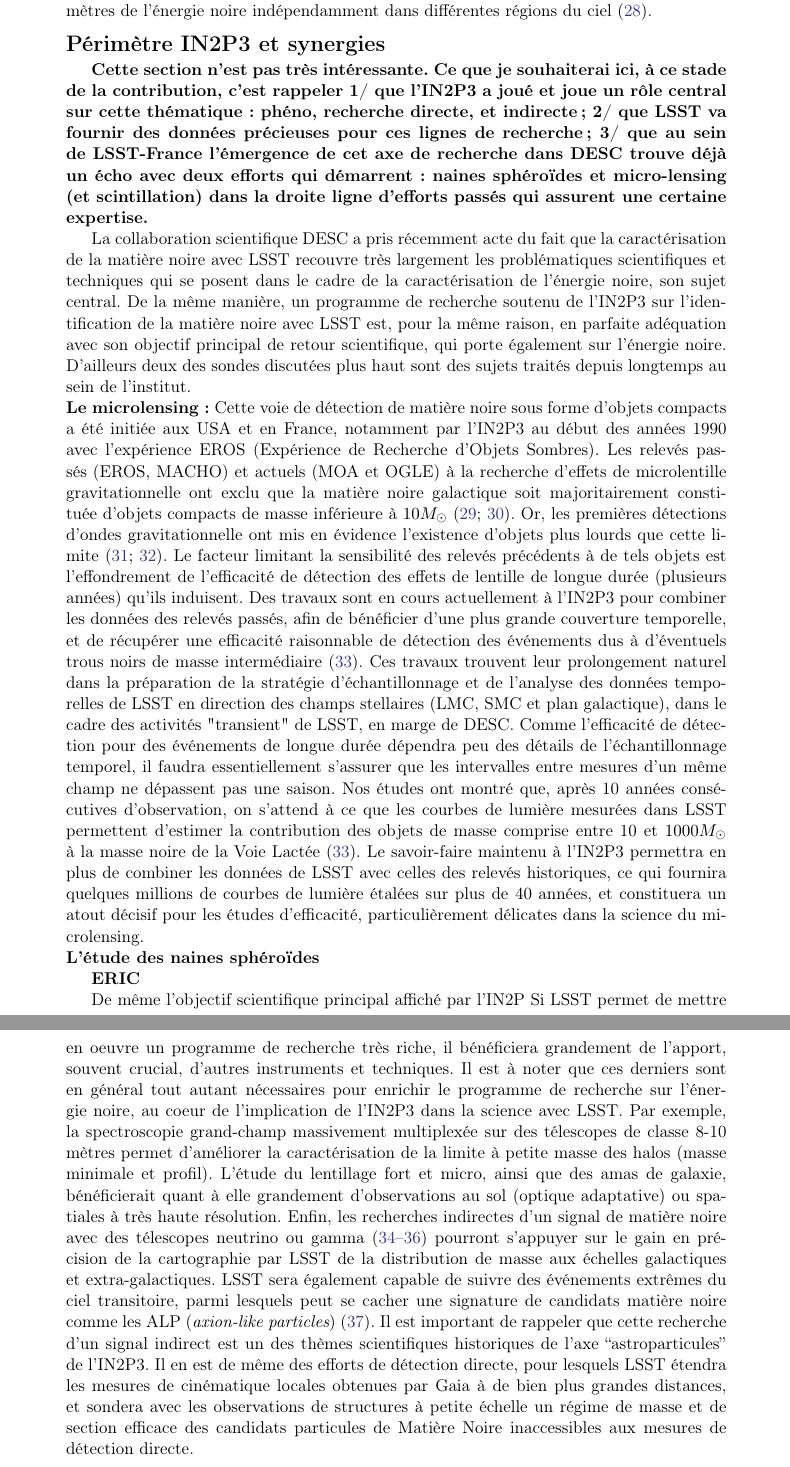
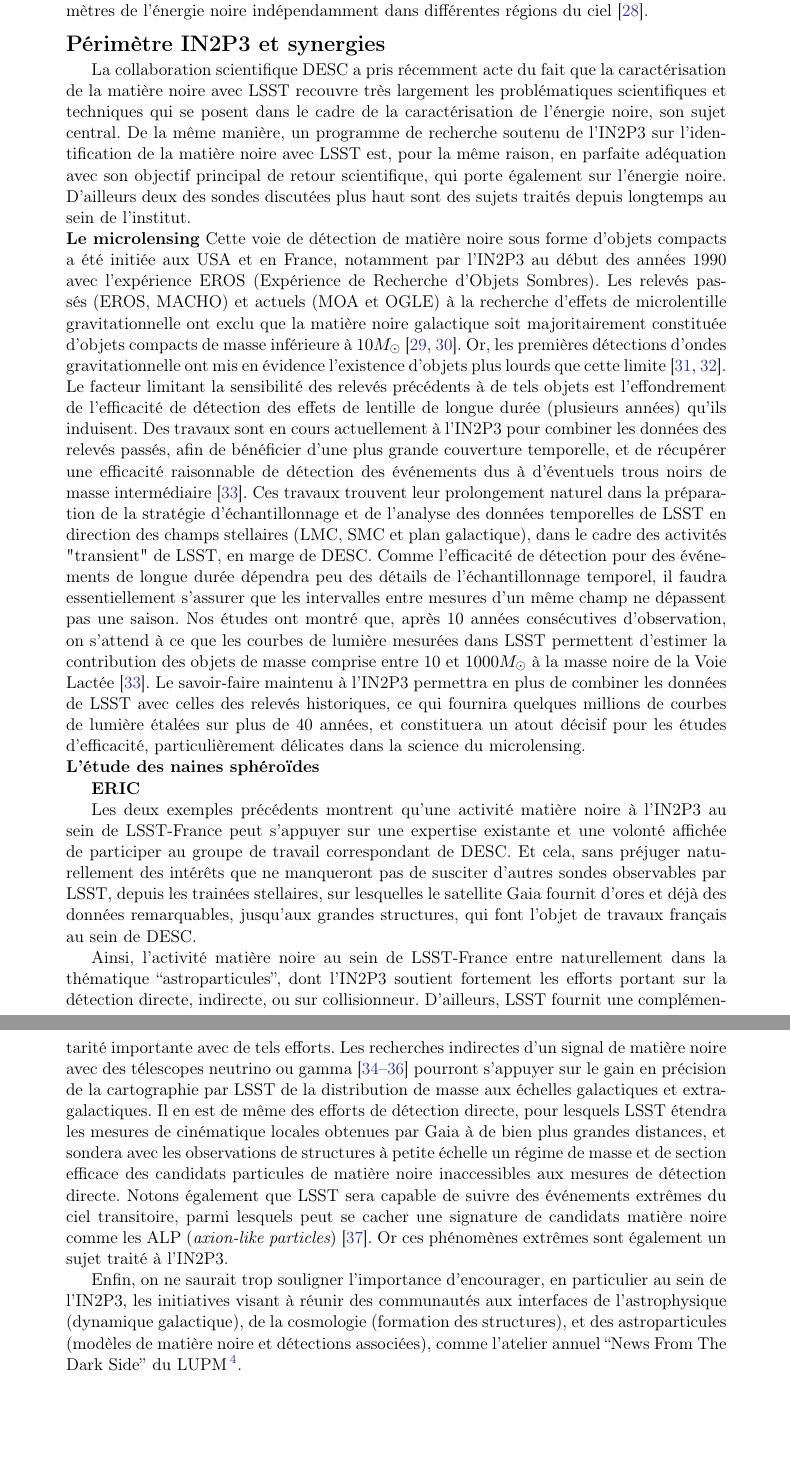
Before and after one commit to johannct/DARKMATTER_LSST_IN2P3, a LaTeX document (main.tex): two parts of pages 4 and 5 of 7, joined at a grey line, cut so that both start at the same text, the shorter picture padded with empty space. Compiled offline with pdfLaTeX.

Commit message:
reprend la section Complémentarité, et fixe le problème de compilation de natbib

```diff
--- a/main.tex
+++ b/main.tex
@@ -1,6 +1,6 @@
 \documentclass[12pt]{article}
 
-\usepackage[sort&compress]{natbib}
+\usepackage[numbers,sort&compress]{natbib}
 \usepackage{graphicx}
 \usepackage{authblk}
 
@@ -201,12 +201,11 @@ L'astrophysique stellaire modélise l'évolution des étoiles, et en particulier
 %}
 %\end{figure}
 \vspace{-1em} \subsection*{Périmètre IN2P3 et synergies} \vspace{-0.5em}
-{\bf Cette section n'est pas très intéressante. Ce que je souhaiterai ici, à ce stade de la contribution, c'est rappeler 1/ que l'IN2P3 a joué et joue un rôle central sur cette thématique : phéno, recherche directe, et indirecte; 2/ que LSST va fournir des données précieuses pour ces lignes de recherche; 3/ que au sein de LSST-France l'émergence de cet axe de recherche dans DESC trouve déjà un écho avec deux efforts qui démarrent : naines sphéroïdes et micro-lensing (et scintillation) dans la droite ligne d'efforts passés qui assurent une certaine expertise.}
 
 La collaboration scientifique DESC a pris récemment acte du fait que la caractérisation de la matière noire avec LSST recouvre très largement les problématiques scientifiques et techniques qui se posent dans le cadre de la caractérisation de l'énergie noire, son sujet central.
 De la même manière, un programme de recherche soutenu de l'IN2P3 sur l'identification de la matière noire avec LSST est, pour la même raison, en parfaite adéquation avec son objectif principal de retour scientifique, qui porte également sur l'énergie noire. D'ailleurs deux des sondes discutées plus haut sont des sujets traités depuis longtemps au sein de l'institut.
 
-\noindent {\bf Le microlensing:}
+\noindent {\bf Le microlensing}
 Cette voie de détection de matière noire sous forme d'objets compacts a été initiée aux USA et en France, notamment par l'IN2P3 au début des
 années 1990 avec l'expérience EROS (Expérience de Recherche d'Objets Sombres).
 Les relevés passés (EROS, MACHO) et actuels (MOA et OGLE) à la recherche d'effets de microlentille gravitationnelle ont exclu que la matière noire galactique soit majoritairement constituée d'objets compacts de masse inférieure à $10\Msun$ \citep{Tisserand2007,OGLE2010}. Or, les premières détections d'ondes gravitationnelle ont mis en évidence l'existence d'objets plus lourds que cette limite \citep{GW1,Bird}.
@@ -231,37 +230,13 @@ la science du microlensing.
 {\bf ERIC}
 
 
+Les deux exemples précédents montrent qu'une activité matière noire à l'IN2P3 au sein de LSST-France peut s'appuyer sur une expertise existante et une volonté affichée de participer au groupe de travail correspondant de DESC. Et cela, sans préjuger naturellement des intérêts que ne manqueront pas de susciter d'autres sondes observables par LSST, depuis les trainées stellaires, sur lesquelles le satellite Gaia fournit d'ores et déjà des données remarquables, jusqu'aux grandes structures, qui font l'objet de travaux français au sein de DESC.
 
-De même l'objectif scientifique principal affiché par l'IN2P
-       Si LSST permet de mettre en oeuvre un programme de recherche très riche, il bénéficiera grandement de l'apport, souvent crucial, d'autres instruments et techniques. Il est à noter que ces derniers sont en général tout autant nécessaires pour enrichir le programme de recherche sur l'énergie noire, au coeur de l'implication de l'IN2P3 dans la science avec LSST.
-Par exemple, la spectroscopie grand-champ massivement multiplexée sur des télescopes de classe 8-10 mètres permet d'améliorer la caractérisation de la limite à petite masse des halos (masse minimale et profil).
-L'étude du lentillage fort et micro, ainsi que des amas de galaxie, bénéficierait quant à elle grandement d'observations au sol (optique adaptative) ou spatiales à très haute résolution. Enfin, les recherches indirectes d'un signal de matière noire avec des télescopes neutrino ou gamma \citep{Charles:2016,Albert:2017,1404.5503} pourront s'appuyer sur le gain en précision de la cartographie par LSST de la distribution de masse aux échelles galactiques et extra-galactiques. LSST sera également capable de suivre des événements extrêmes du ciel transitoire, parmi lesquels peut se cacher une signature de candidats matière noire comme les ALP ({\it axion-like particles}) \citep{2017PhRvL.118a1103M}.
-Il est important de rappeler que cette recherche d'un signal indirect est un des thèmes scientifiques historiques de l'axe ``astroparticules'' de l'IN2P3. Il en est de même des efforts de détection directe, pour lesquels LSST étendra les mesures de cinématique locales obtenues par Gaia à de bien plus grandes distances, et sondera avec les observations de structures à petite échelle un régime de masse et de section efficace des candidats particules de Matière Noire inaccessibles aux mesures de détection directe.
+Ainsi, l'activité matière noire au sein de LSST-France entre naturellement dans la thématique ``astroparticules'', dont l'IN2P3 soutient fortement les efforts portant sur la détection directe, indirecte, ou sur collisionneur. D'ailleurs, LSST fournit une complémentarité importante avec de tels efforts. Les recherches indirectes d'un signal de matière noire avec des télescopes neutrino ou gamma \citep{Charles:2016,Albert:2017,1404.5503} pourront s'appuyer sur le gain en précision de la cartographie par LSST de la distribution de masse aux échelles galactiques et extra-galactiques.
+Il en est de même des efforts de détection directe, pour lesquels LSST étendra les mesures de cinématique locales obtenues par Gaia à de bien plus grandes distances, et sondera avec les observations de structures à petite échelle un régime de masse et de section efficace des candidats particules de matière noire inaccessibles aux mesures de détection directe.
+Notons également que LSST sera capable de suivre des événements extrêmes du ciel transitoire, parmi lesquels peut se cacher une signature de candidats matière noire comme les ALP ({\it axion-like particles}) \citep{2017PhRvL.118a1103M}. Or ces phénomènes extrêmes sont également un sujet traité à l'IN2P3.
 
-%\vspace{-1em} \subsection*{Outlook: Discovery Potential} \vspace{-0.5em}
-
-%% \begin{figure}[t]
-%% \centering
-%% \includegraphics[width=0.49\textwidth]{figures/macho_limits.pdf}
-%% \includegraphics[width=0.49\columnwidth]{figures/bsdm_limits.pdf}
-%% \caption{\label{fig:macho_constraints}
-%%     \emph{Left}: Constraints on the maximal fraction of dark matter in compact objects from existing probes (blue and gray) and projected sensitivity for LSST microlensing measurements (gold).
-    %Existing constraints include: lack of extragalactic gamma-rays from PBH evaporation \citep[EGR;][]{0912.5297, 1604.05349}, gamma-ray femtolensing \citep[GF;][]{1204.2056}, neutron star capture \citep[NS][]{1301.4984}, M31 microlensing \citep[M31ML][]{1701.02151}, Milky Way microlensing \citep[MWML;][]{2007A&A...469..387T, 2001ApJ...550L.169A, 2009MNRAS.397.1228W}, lensing of supernovae \citep[LSN;][]{1712.02240,1712.06574}, Eridanus II and other dwarf-galaxy constraints \citep[EII;][]{2016ApJ...824L..31B, 1611.05052}, wide binary stars \citep[WB;][]{2009MNRAS.396L..11Q, 2004ApJ...601..311Y}, cosmic microwave background \citep[CMB;][]{2017PhRvD..95d3534A, 2008ApJ...680..829R}, and disk stability \citep[DS;][]{1985ApJ...299..633L, 1994ApJ...437..184X}.
-    %To improve figure clarity we have not shown some astrophysical constraints where they are less sensitive than a presented constraint; see \citet{2016PhRvD..94h3504C} for a more complete review.
-    %There are a range of constraints for most astrophysical probes in the literature due to varying assumptions within a single work (EGR, NS, and EII) and reanalysis/disagreements between groups (WB, CMB).
-    %We present the most conservative constraints in blue and the most aggressive constraints in gray.
-    %The LSST M31 microlensing projection is based on extrapolating HSC constraints \citep{1701.02151} assuming a 10-day mini-survey of M31 with a $12\second$ cadence between exposures.
-    %% Such a survey is approximately 10 times longer with an order of magnitude faster cadence than the existing HSC survey.
-    %The projected LSST Milky Way (MW) microlensing and paralensing constraints are from a Monte Carlo analysis where lenses were injected into light curves based on LSST OpSim cadence simulations
-    %% (see \url{https://github.com/lsstdarkmatter/dark-matter-paper/issues/8} for details).
-    %The paralensing constraint comes from assuming that only the secondary microlensing parallax signal is used for discovery, and not the primary heliocentric microlensing signal.
-    %% \emph{Right}: Constraints on dark matter-baryon scattering through a velocity-independent, spin-independent contact interaction with protons from existing constraints (blue and gray) and projections for LSST observations of Milky Way satellite galaxies (gold) \citep{drlica-wagner_2019_lsst_dark_matter,Gluscevic:prep}.
-    %Existing constraints are shown in blue and gray.
-    %Existing constraints (shown in blue) include measurements of the CMB power spectrum \citep[CMB;][]{Gluscevic:2017ywp} and constraints from the X-ray Quantum Calorimeter experiment \citep[XQC;][]{0704.0794}. Direct detection constraints include results from CRESST-III \citep{1711.07692}, the CRESST 2017 surface run \citep{1707.06749}, and XENON1T \citep{1705.06655}, as interpreted by \citet[][]{1802.04764}. %\citep{2018PhRvD..97l3013K}.
-    %Additional constraints that include the effects of cosmic-ray heating of dark matter are shown in gray \citep[][]{1810.10543}.
-    %The projected sensitivity of LSST to dark matter-baryon scattering through observations of Milky Way satellite dwarf galaxies is shown in gold.
-%% }
-%% \end{figure}
+Enfin, on ne saurait trop souligner l'importance d'encourager, en particulier au sein de l'IN2P3, les initiatives visant à réunir des communautés aux interfaces de l'astrophysique (dynamique galactique), de la cosmologie (formation des structures), et des astroparticules (modèles de matière noire et détections associées), comme l'atelier annuel ``News From The Dark Side'' du LUPM\footnote{Voir les sites des derniers ateliers pour plus d'informations: \href{https://indico.in2p3.fr/event/19035/}{2019}, \href{https://indico.in2p3.fr/event/17224/}{2018}, \href{https://indico.in2p3.fr/event/14497/}{https://indico.in2p3.fr/event/14497/}, et \href{https://indico.in2p3.fr/event/9143/}{2013}.}.
 
 \vspace{-1em} \subsection*{Conclusions} \vspace{-0.5em}
 
```
Also changed, not shown: main.tex (8 more changed lines).
